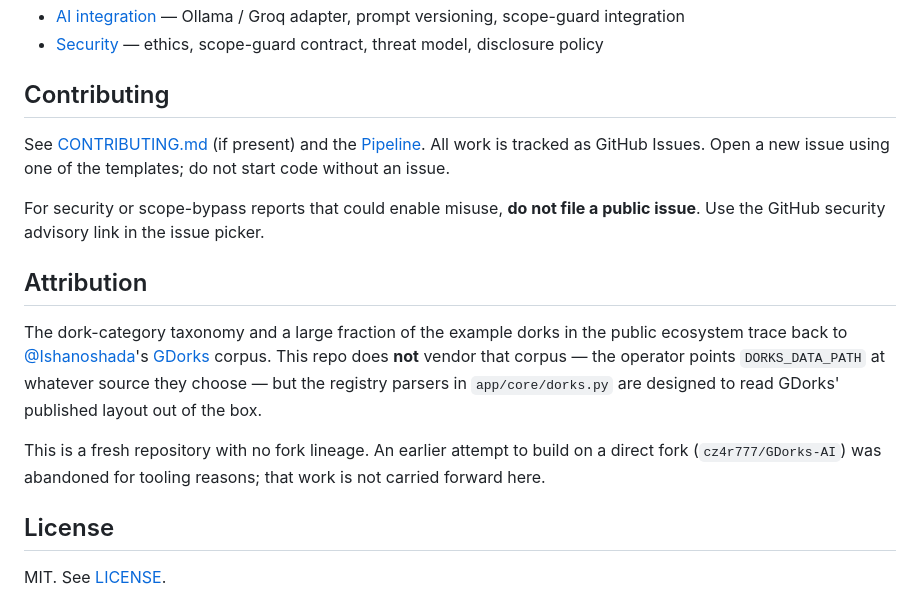
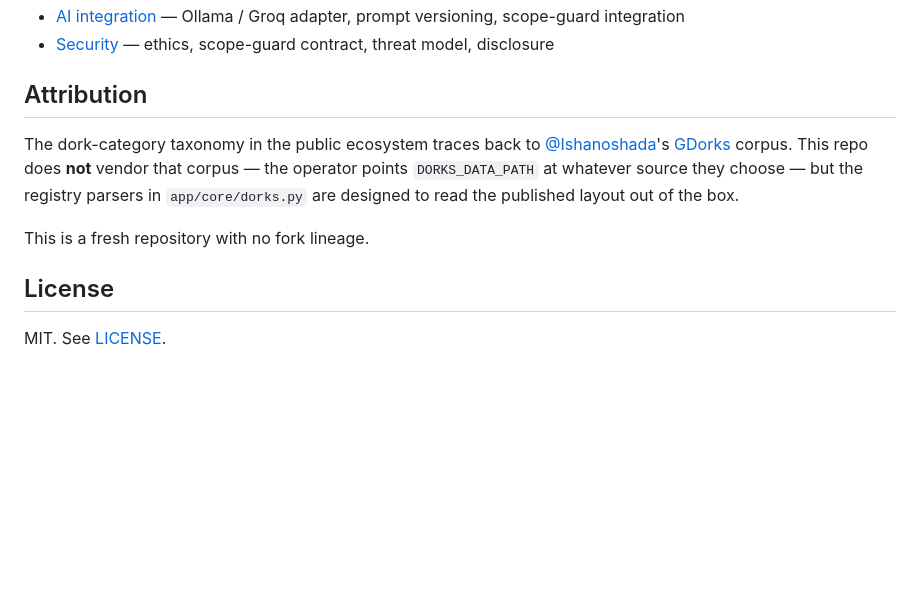
Before and after one commit to cz4r777/gdorksAI, a Markdown page: README.md, the part around one of its changes. Drawn GitHub-style; blank space fills up the shorter version.

```diff
--- a/README.md
+++ b/README.md
@@ -138,17 +125,11 @@ runtime/                      (gitignored) scope.json, sessions, refusal log
 - [AI integration](docs/AI_INTEGRATION.md) — Ollama / Groq adapter, prompt versioning, scope-guard integration
-- [Security](docs/SECURITY.md) — ethics, scope-guard contract, threat model, disclosure policy
-
-## Contributing
-
-See [CONTRIBUTING.md](CONTRIBUTING.md) (if present) and the [Pipeline](docs/PIPELINE.md). All work is tracked as GitHub Issues. Open a new issue using one of the templates; do not start code without an issue.
-
-For security or scope-bypass reports that could enable misuse, **do not file a public issue**. Use the GitHub security advisory link in the issue picker.
+- [Security](docs/SECURITY.md) — ethics, scope-guard contract, threat model, disclosure
 
 ## Attribution
 
-The dork-category taxonomy and a large fraction of the example dorks in the public ecosystem trace back to [@Ishanoshada](https://github.com/Ishanoshada)'s [GDorks](https://github.com/Ishanoshada/GDorks) corpus. This repo does **not** vendor that corpus — the operator points `DORKS_DATA_PATH` at whatever source they choose — but the registry parsers in `app/core/dorks.py` are designed to read GDorks' published layout out of the box.
+The dork-category taxonomy in the public ecosystem traces back to [@Ishanoshada](https://github.com/Ishanoshada)'s [GDorks](https://github.com/Ishanoshada/GDorks) corpus. This repo does **not** vendor that corpus — the operator points `DORKS_DATA_PATH` at whatever source they choose — but the registry parsers in `app/core/dorks.py` are designed to read the published layout out of the box.
 
-This is a fresh repository with no fork lineage. An earlier attempt to build on a direct fork (`cz4r777/GDorks-AI`) was abandoned for tooling reasons; that work is not carried forward here.
+This is a fresh repository with no fork lineage.
 
 ## License
 
```
Also changed, not shown: other parts of README.md (+73 -86 lines).
